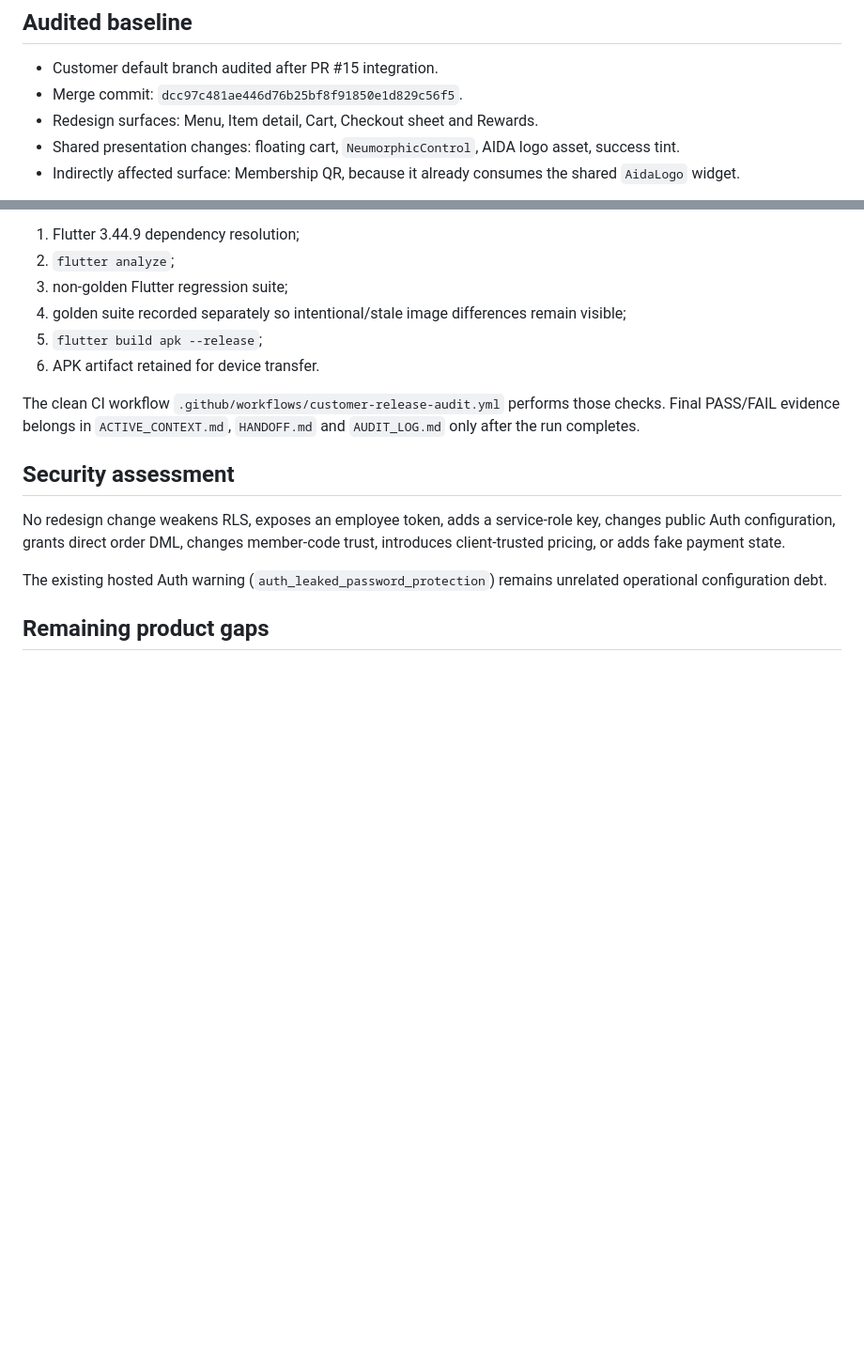
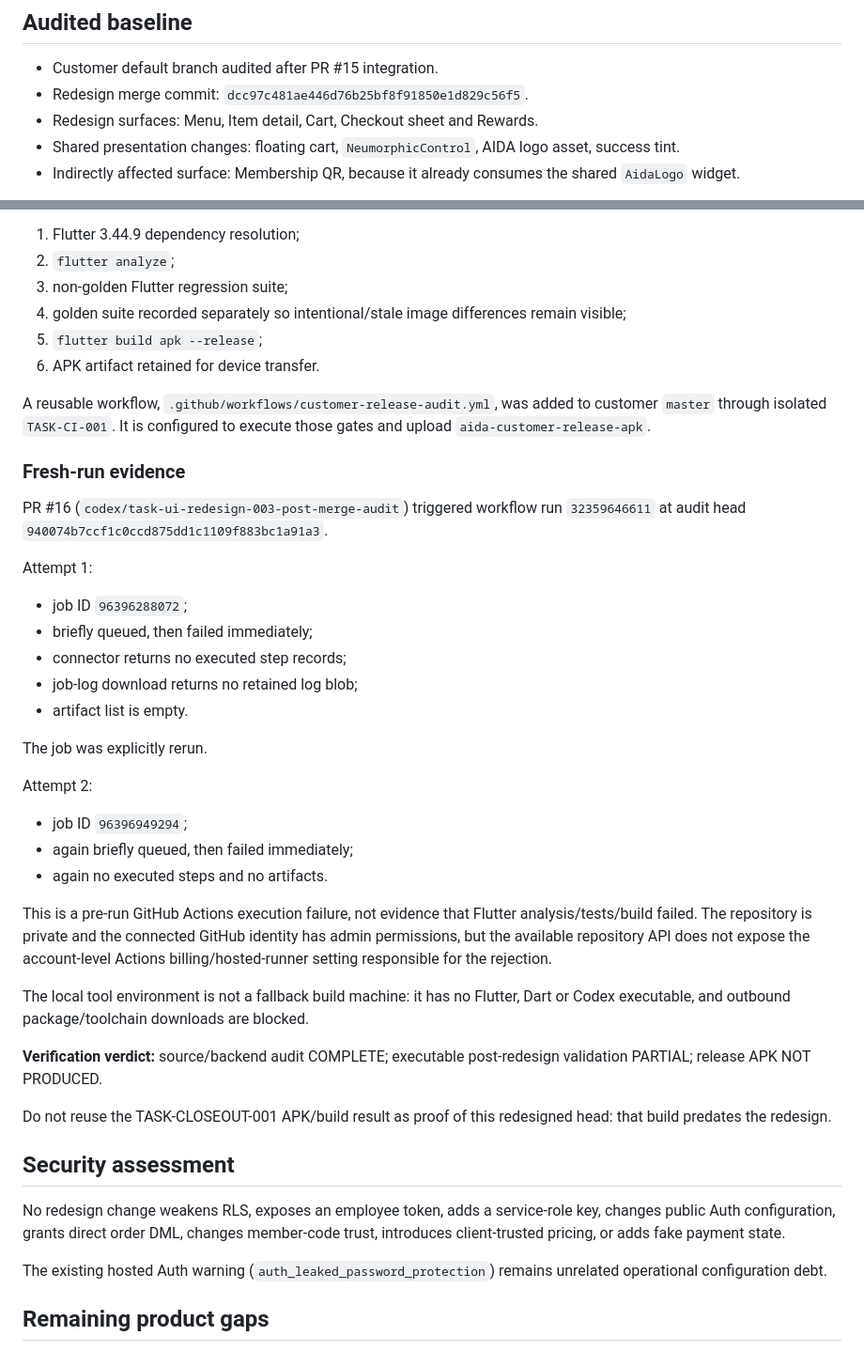
Before and after one commit to Hermann-33/Aida_System, a Markdown page: docs/frontend/UI_REDESIGN_AUDIT_2026-08-20.md, 2 parts joined by grey strips. Shown at 94% size. Drawn GitHub-style; blank space fills up the shorter version.

Commit message:
TASK-UI-REDESIGN-003: record fresh-run infrastructure blocker

```diff
--- a/docs/frontend/UI_REDESIGN_AUDIT_2026-08-20.md
+++ b/docs/frontend/UI_REDESIGN_AUDIT_2026-08-20.md
@@ -9,7 +9,7 @@ This audit supplements `UI_REDESIGN_SPEC.md`. It checks the merged redesign agai
 ## Audited baseline
 
 - Customer default branch audited after PR #15 integration.
-- Merge commit: `dcc97c481ae446d76b25bf8f91850e1d829c56f5`.
+- Redesign merge commit: `dcc97c481ae446d76b25bf8f91850e1d829c56f5`.
 - Redesign surfaces: Menu, Item detail, Cart, Checkout sheet and Rewards.
 - Shared presentation changes: floating cart, `NeumorphicControl`, AIDA logo asset, success tint.
 - Indirectly affected surface: Membership QR, because it already consumes the shared `AidaLogo` widget.
@@ -149,7 +149,35 @@ Required fresh-checkout gates for this task:
 5. `flutter build apk --release`;
 6. APK artifact retained for device transfer.
 
-The clean CI workflow `.github/workflows/customer-release-audit.yml` performs those checks. Final PASS/FAIL evidence belongs in `ACTIVE_CONTEXT.md`, `HANDOFF.md` and `AUDIT_LOG.md` only after the run completes.
+A reusable workflow, `.github/workflows/customer-release-audit.yml`, was added to customer `master` through isolated `TASK-CI-001`. It is configured to execute those gates and upload `aida-customer-release-apk`.
+
+### Fresh-run evidence
+
+PR #16 (`codex/task-ui-redesign-003-post-merge-audit`) triggered workflow run `32359646611` at audit head `940074b7ccf1c0ccd875dd1c1109f883bc1a91a3`.
+
+Attempt 1:
+
+- job ID `96396288072`;
+- briefly queued, then failed immediately;
+- connector returns no executed step records;
+- job-log download returns no retained log blob;
+- artifact list is empty.
+
+The job was explicitly rerun.
+
+Attempt 2:
+
+- job ID `96396949294`;
+- again briefly queued, then failed immediately;
+- again no executed steps and no artifacts.
+
+This is a pre-run GitHub Actions execution failure, not evidence that Flutter analysis/tests/build failed. The repository is private and the connected GitHub identity has admin permissions, but the available repository API does not expose the account-level Actions billing/hosted-runner setting responsible for the rejection.
+
+The local tool environment is not a fallback build machine: it has no Flutter, Dart or Codex executable, and outbound package/toolchain downloads are blocked.
+
+**Verification verdict:** source/backend audit COMPLETE; executable post-redesign validation PARTIAL; release APK NOT PRODUCED.
+
+Do not reuse the TASK-CLOSEOUT-001 APK/build result as proof of this redesigned head: that build predates the redesign.
 
 ## Security assessment
 
```
